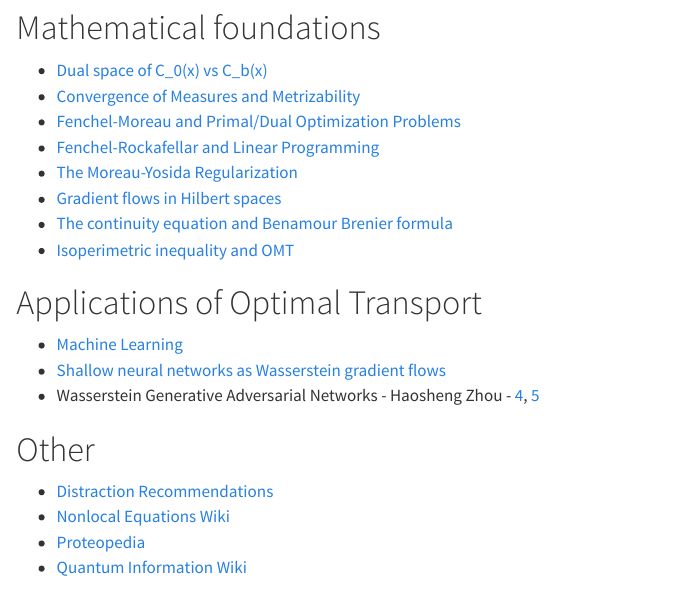
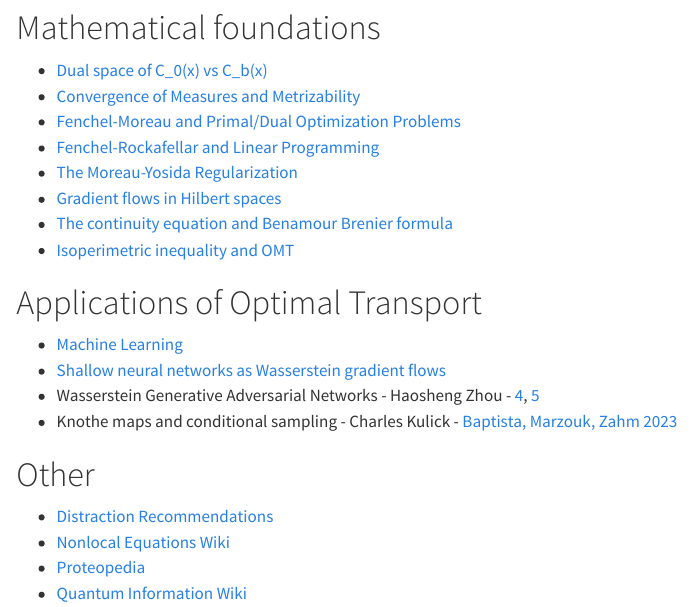
Before and after one commit to otwiki/otwiki-main, a Quarto document (index.qmd): the page in a window 1100 px wide, from 1160 px down. Rendered offline with R 4.5, knitr and Pandoc in place of Quarto, with nearby package versions.

Commit message:
Kulick article

```diff
--- a/index.qmd
+++ b/index.qmd
@@ -59,7 +59,8 @@ Contact Katy Craig if you would like to contribute to this wiki.
 
 -   [Machine Learning](https://www.otwiki.xyz/wiki/Machine_Learning)
 -   [Shallow neural networks as Wasserstein gradient flows](https://www.otwiki.xyz/wiki/Shallow_neural_networks_as_Wasserstein_gradient_flows)
-- Wasserstein Generative Adversarial Networks - Haosheng Zhou - [4](https://leon.bottou.org/publications/pdf/icml-2017.pdf), [5](https://nemo.kiwi/studies/M1/ML/report.pdf)
+-   Wasserstein Generative Adversarial Networks - Haosheng Zhou - [4](https://leon.bottou.org/publications/pdf/icml-2017.pdf), [5](https://nemo.kiwi/studies/M1/ML/report.pdf)
+-   Knothe maps and conditional sampling - Charles Kulick - [Baptista, Marzouk, Zahm 2023](https://link.springer.com/article/10.1007/s10208-023-09630-x)
 
 # Other
 
```
Also changed, not shown: NewArticleIdeas.qmd (+1 -4 lines), index.qmd (2 more changed lines).
